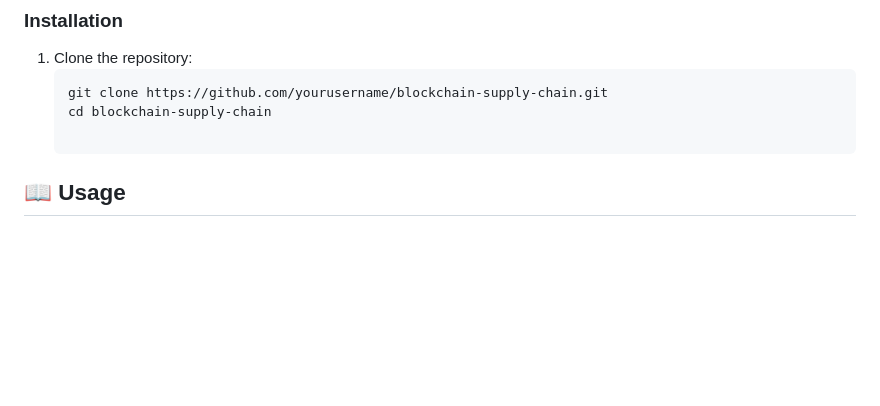
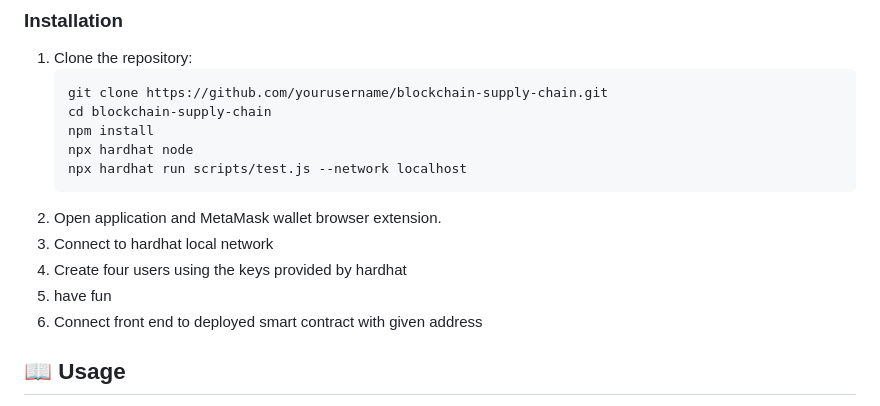
Before and after one commit to Vinimolz/Team_of_One, a Markdown page: README.md, the part around the change. Rendered like a GitHub page; blank space fills up the shorter version.

Commit message:
Yet another Update README.md

````diff
--- a/README.md
+++ b/README.md
@@ -48,6 +48,14 @@ This project implements a blockchain-based supply chain tracking system. It enab
    ```bash
    git clone https://github.com/yourusername/blockchain-supply-chain.git
    cd blockchain-supply-chain
+   npm install
+   npx hardhat node
+   npx hardhat run scripts/test.js --network localhost
+2. Open application and MetaMask wallet browser extension.
+4. Connect to hardhat local network
+5. Create four users using the keys provided by hardhat
+6. have fun
+7. Connect front end to deployed smart contract with given address
 
 ## 📖 Usage
 Connect MetaMask and select the appropriate account for your role (e.g., manufacturer, distributor).
````
